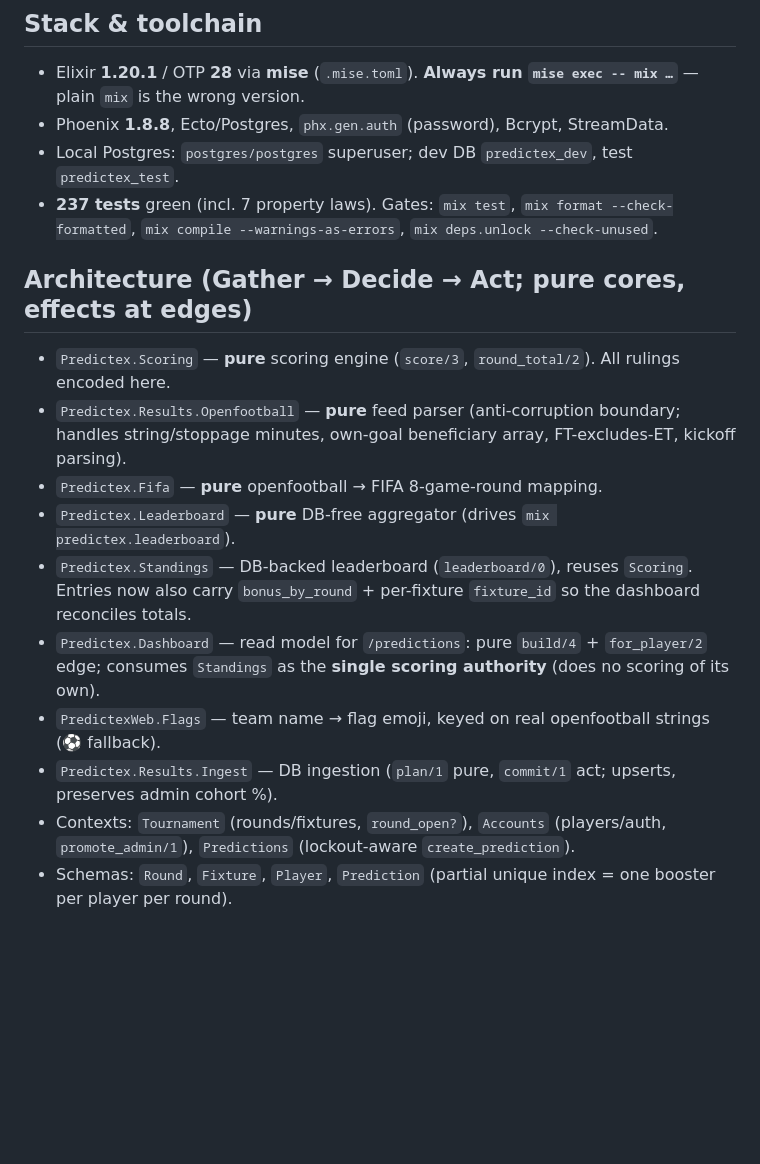
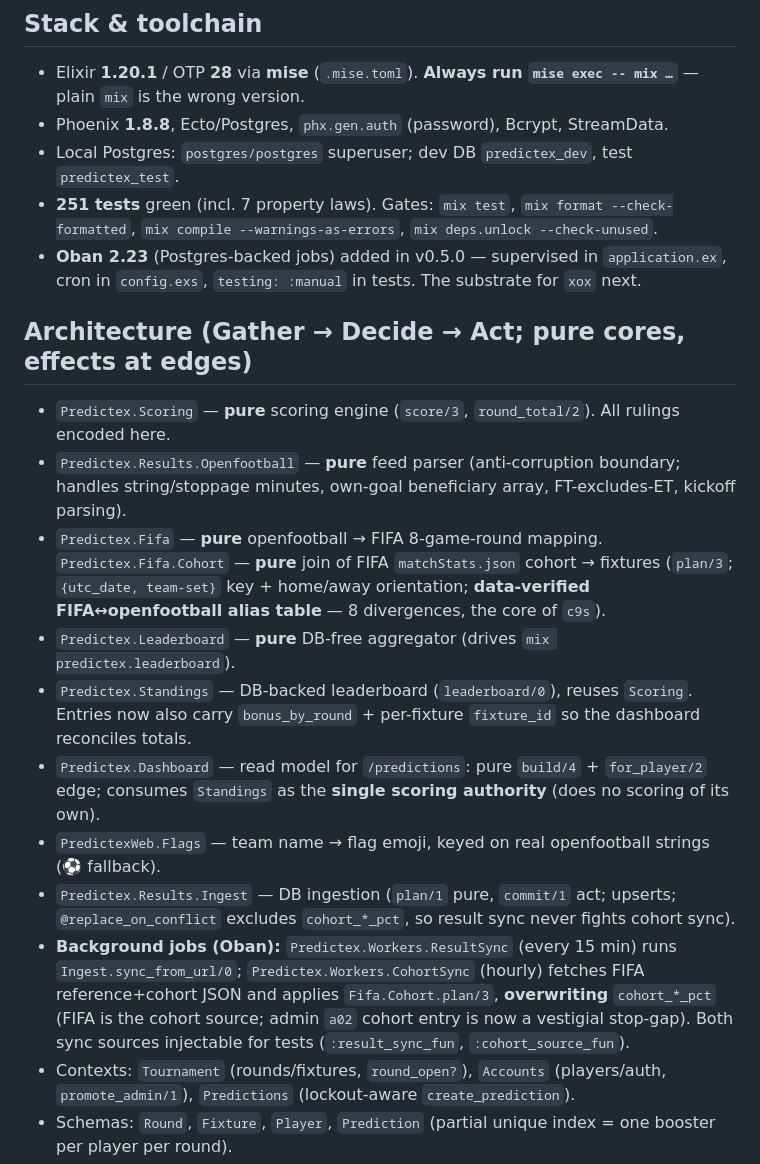
Before and after one commit to davewil/predictex, a Markdown page: RESUME.md, the part around one of its changes. GitHub-like rendering; blank space fills up the shorter version.

```diff
--- a/RESUME.md
+++ b/RESUME.md
@@ -29,19 +29,26 @@ the app scores them against real results and ranks a leaderboard.
 - Elixir **1.20.1** / OTP **28** via **mise** (`.mise.toml`). **Always run `mise exec -- mix …`** — plain `mix` is the wrong version.
 - Phoenix **1.8.8**, Ecto/Postgres, `phx.gen.auth` (password), Bcrypt, StreamData.
 - Local Postgres: `postgres/postgres` superuser; dev DB `predictex_dev`, test `predictex_test`.
-- **237 tests** green (incl. 7 property laws). Gates: `mix test`, `mix format --check-formatted`, `mix compile --warnings-as-errors`, `mix deps.unlock --check-unused`.
+- **251 tests** green (incl. 7 property laws). Gates: `mix test`, `mix format --check-formatted`, `mix compile --warnings-as-errors`, `mix deps.unlock --check-unused`.
+- **Oban 2.23** (Postgres-backed jobs) added in v0.5.0 — supervised in `application.ex`, cron in `config.exs`, `testing: :manual` in tests. The substrate for `xox` next.
 
 ## Architecture (Gather → Decide → Act; pure cores, effects at edges)
 - `Predictex.Scoring` — **pure** scoring engine (`score/3`, `round_total/2`). All rulings encoded here.
 - `Predictex.Results.Openfootball` — **pure** feed parser (anti-corruption boundary; handles string/stoppage minutes, own-goal beneficiary array, FT-excludes-ET, kickoff parsing).
-- `Predictex.Fifa` — **pure** openfootball → FIFA 8-game-round mapping.
+- `Predictex.Fifa` — **pure** openfootball → FIFA 8-game-round mapping. `Predictex.Fifa.Cohort` —
+  **pure** join of FIFA `matchStats.json` cohort → fixtures (`plan/3`; `{utc_date, team-set}` key +
+  home/away orientation; **data-verified FIFA↔openfootball alias table** — 8 divergences, the core of `c9s`).
 - `Predictex.Leaderboard` — **pure** DB-free aggregator (drives `mix predictex.leaderboard`).
 - `Predictex.Standings` — DB-backed leaderboard (`leaderboard/0`), reuses `Scoring`. Entries
   now also carry `bonus_by_round` + per-fixture `fixture_id` so the dashboard reconciles totals.
 - `Predictex.Dashboard` — read model for `/predictions`: pure `build/4` + `for_player/2` edge;
   consumes `Standings` as the **single scoring authority** (does no scoring of its own).
 - `PredictexWeb.Flags` — team name → flag emoji, keyed on real openfootball strings (⚽ fallback).
-- `Predictex.Results.Ingest` — DB ingestion (`plan/1` pure, `commit/1` act; upserts, preserves admin cohort %).
+- `Predictex.Results.Ingest` — DB ingestion (`plan/1` pure, `commit/1` act; upserts; `@replace_on_conflict` excludes `cohort_*_pct`, so result sync never fights cohort sync).
+- **Background jobs (Oban):** `Predictex.Workers.ResultSync` (every 15 min) runs `Ingest.sync_from_url/0`;
+  `Predictex.Workers.CohortSync` (hourly) fetches FIFA reference+cohort JSON and applies `Fifa.Cohort.plan/3`,
+  **overwriting** `cohort_*_pct` (FIFA is the cohort source; admin `a02` cohort entry is now a vestigial
+  stop-gap). Both sync sources injectable for tests (`:result_sync_fun`, `:cohort_source_fun`).
 - Contexts: `Tournament` (rounds/fixtures, `round_open?`), `Accounts` (players/auth, `promote_admin/1`), `Predictions` (lockout-aware `create_prediction`).
 - Schemas: `Round`, `Fixture`, `Player`, `Prediction` (partial unique index = one booster per player per round).
 - Web: `LeaderboardLive` (`/`, public), `MyPredictionsLive` (`/predictions`, auth — read-only:
```
Also changed, not shown: other parts of RESUME.md (+25 -11 lines).
